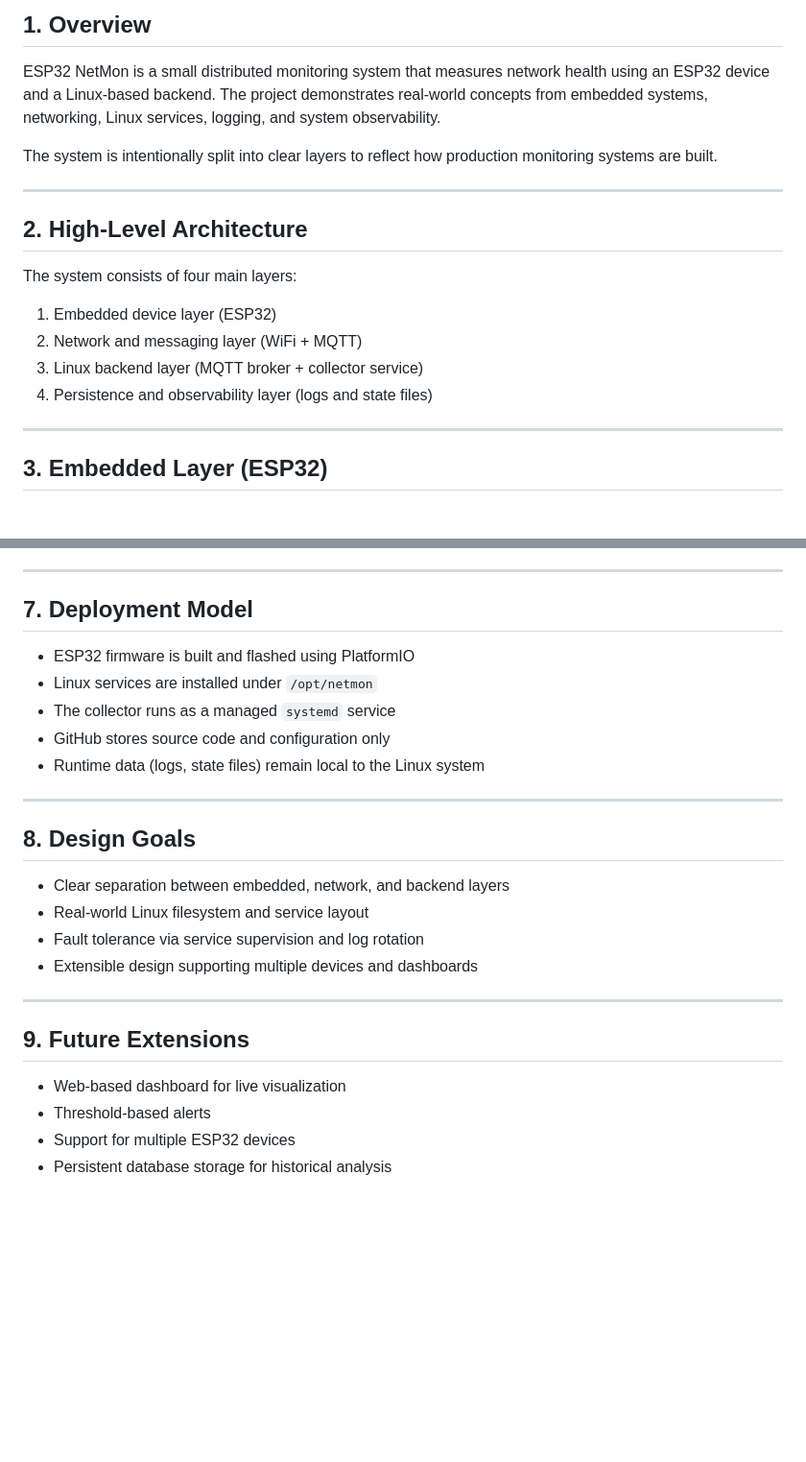
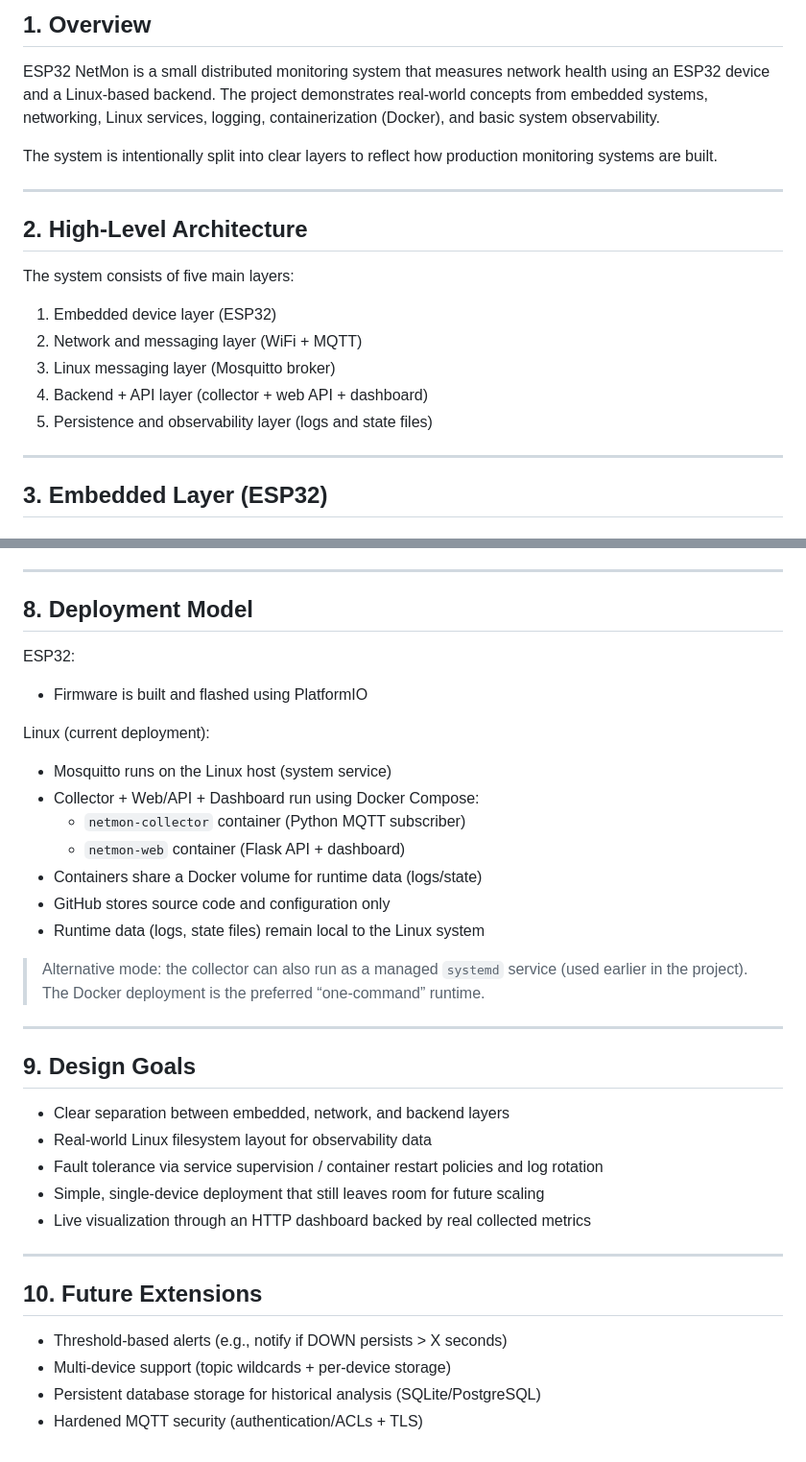
Before and after one commit to YazanSerhan-Dev/esp32-netmon-level2, a Markdown page: docs/architecture.md, 2 parts joined by grey strips. Shown at 96% size. GitHub-like rendering; blank space fills up the shorter version.

```diff
--- a/docs/architecture.md
+++ b/docs/architecture.md
@@ -2,7 +2,7 @@
 
 ## 1. Overview
 ESP32 NetMon is a small distributed monitoring system that measures network health using an ESP32 device and a Linux-based backend.
-The project demonstrates real-world concepts from embedded systems, networking, Linux services, logging, and system observability.
+The project demonstrates real-world concepts from embedded systems, networking, Linux services, logging, containerization (Docker), and basic system observability.
 
 The system is intentionally split into clear layers to reflect how production monitoring systems are built.
 
@@ -10,12 +10,13 @@ The system is intentionally split into clear layers to reflect how production mo
 
 ## 2. High-Level Architecture
 
-The system consists of four main layers:
+The system consists of five main layers:
 
 1. Embedded device layer (ESP32)
 2. Network and messaging layer (WiFi + MQTT)
-3. Linux backend layer (MQTT broker + collector service)
-4. Persistence and observability layer (logs and state files)
+3. Linux messaging layer (Mosquitto broker)
+4. Backend + API layer (collector + web API + dashboard)
+5. Persistence and observability layer (logs and state files)
 
 ---
 
@@ -102,28 +118,37 @@ Messages are sent as JSON objects containing:
 
 ---
 
-## 7. Deployment Model
+## 8. Deployment Model
 
-- ESP32 firmware is built and flashed using PlatformIO
-- Linux services are installed under `/opt/netmon`
-- The collector runs as a managed `systemd` service
+ESP32:
+- Firmware is built and flashed using PlatformIO
+
+Linux (current deployment):
+- Mosquitto runs on the Linux host (system service)
+- Collector + Web/API + Dashboard run using Docker Compose:
+  - `netmon-collector` container (Python MQTT subscriber)
+  - `netmon-web` container (Flask API + dashboard)
+- Containers share a Docker volume for runtime data (logs/state)
 - GitHub stores source code and configuration only
 - Runtime data (logs, state files) remain local to the Linux system
 
----
-
-## 8. Design Goals
-
-- Clear separation between embedded, network, and backend layers
-- Real-world Linux filesystem and service layout
-- Fault tolerance via service supervision and log rotation
-- Extensible design supporting multiple devices and dashboards
+> Alternative mode: the collector can also run as a managed `systemd` service (used earlier in the project). The Docker deployment is the preferred “one-command” runtime.
 
 ---
 
-## 9. Future Extensions
+## 9. Design Goals
 
-- Web-based dashboard for live visualization
-- Threshold-based alerts
-- Support for multiple ESP32 devices
-- Persistent database storage for historical analysis
+- Clear separation between embedded, network, and backend layers
+- Real-world Linux filesystem layout for observability data
+- Fault tolerance via service supervision / container restart policies and log rotation
+- Simple, single-device deployment that still leaves room for future scaling
+- Live visualization through an HTTP dashboard backed by real collected metrics
+
+---
+
+## 10. Future Extensions
+
+- Threshold-based alerts (e.g., notify if DOWN persists > X seconds)
+- Multi-device support (topic wildcards + per-device storage)
+- Persistent database storage for historical analysis (SQLite/PostgreSQL)
+- Hardened MQTT security (authentication/ACLs + TLS)
```
Also changed, not shown: other parts of docs/architecture.md (+25 -10 lines).
